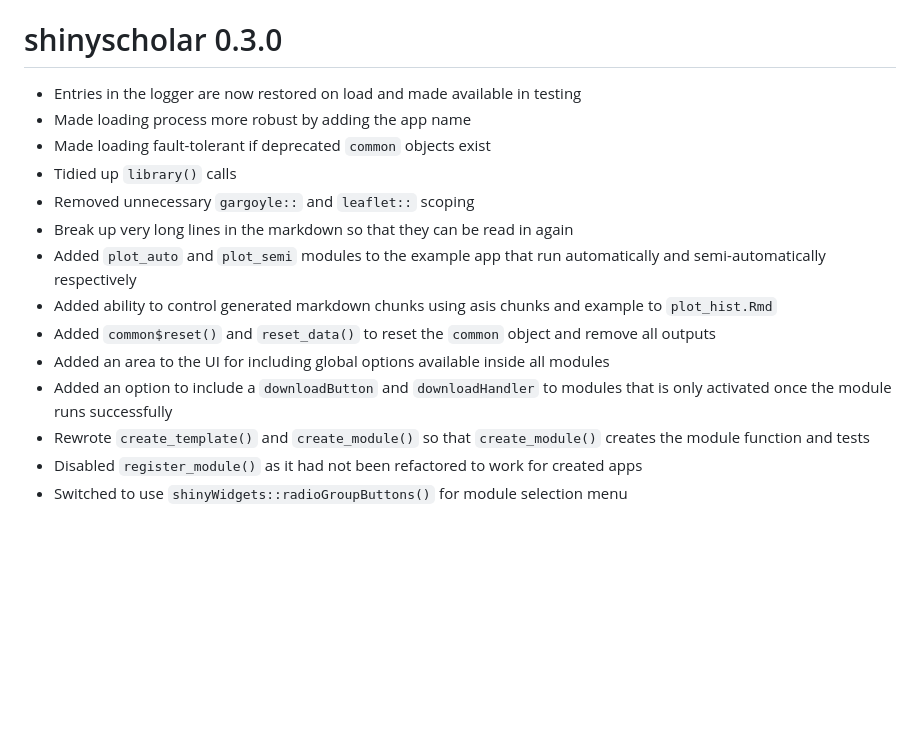
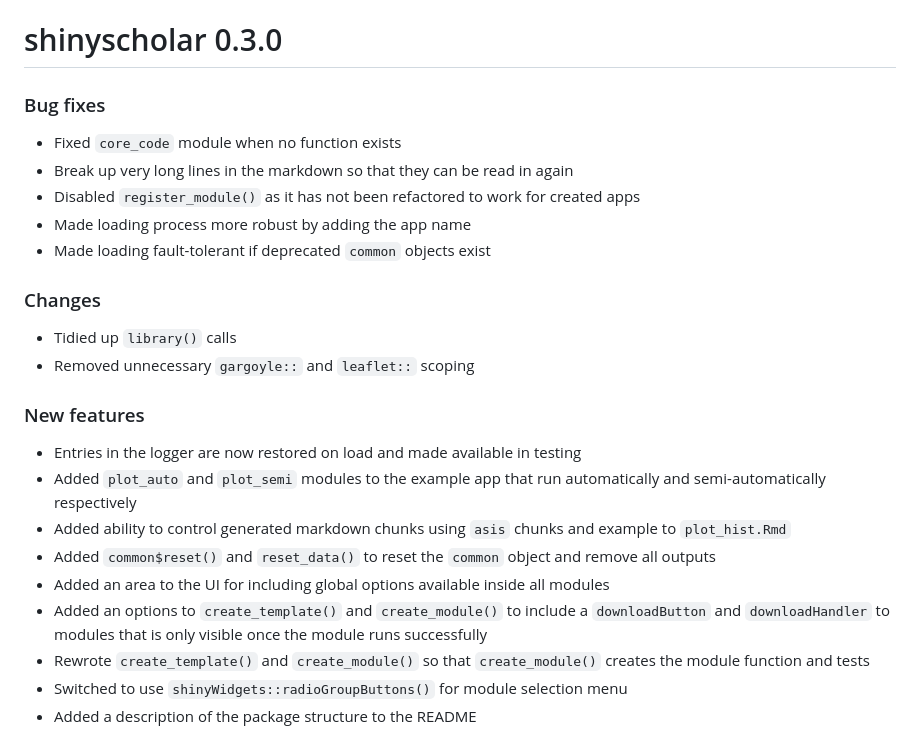
Before and after one commit to simon-smart88/shinyscholar, a Markdown page: NEWS.md, the part around the change. Drawn GitHub-style; blank space fills up the shorter version.

```diff
--- a/NEWS.md
+++ b/NEWS.md
@@ -72,17 +72,25 @@ shinyscholar 0.2.5
 
 shinyscholar 0.3.0
 =============
-- Entries in the logger are now restored on load and made available in testing
+
+### Bug fixes
+- Fixed `core_code` module when no function exists
+- Break up very long lines in the markdown so that they can be read in again
+- Disabled `register_module()` as it has not been refactored to work for created apps
 - Made loading process more robust by adding the app name
 - Made loading fault-tolerant if deprecated `common` objects exist
+
+### Changes
 - Tidied up `library()` calls
 - Removed unnecessary `gargoyle::` and `leaflet::` scoping
-- Break up very long lines in the markdown so that they can be read in again
+
+### New features
+- Entries in the logger are now restored on load and made available in testing
 - Added `plot_auto` and `plot_semi` modules to the example app that run automatically and semi-automatically respectively
-- Added ability to control generated markdown chunks using asis chunks and example to `plot_hist.Rmd`
+- Added ability to control generated markdown chunks using `asis` chunks and example to `plot_hist.Rmd`
 - Added `common$reset()` and `reset_data()` to reset the `common` object and remove all outputs
 - Added an area to the UI for including global options available inside all modules
-- Added an option to include a `downloadButton` and `downloadHandler` to modules that is only activated once the module runs successfully
+- Added an options to `create_template()` and `create_module()` to include a `downloadButton` and `downloadHandler` to modules that is only visible once the module runs successfully
 - Rewrote `create_template()` and `create_module()` so that `create_module()` creates the module function and tests
-- Disabled `register_module()` as it had not been refactored to work for created apps
 - Switched to use `shinyWidgets::radioGroupButtons()` for module selection menu
+- Added a description of the package structure to the README
```
Also changed, not shown: README.md (+27 -27 lines).
